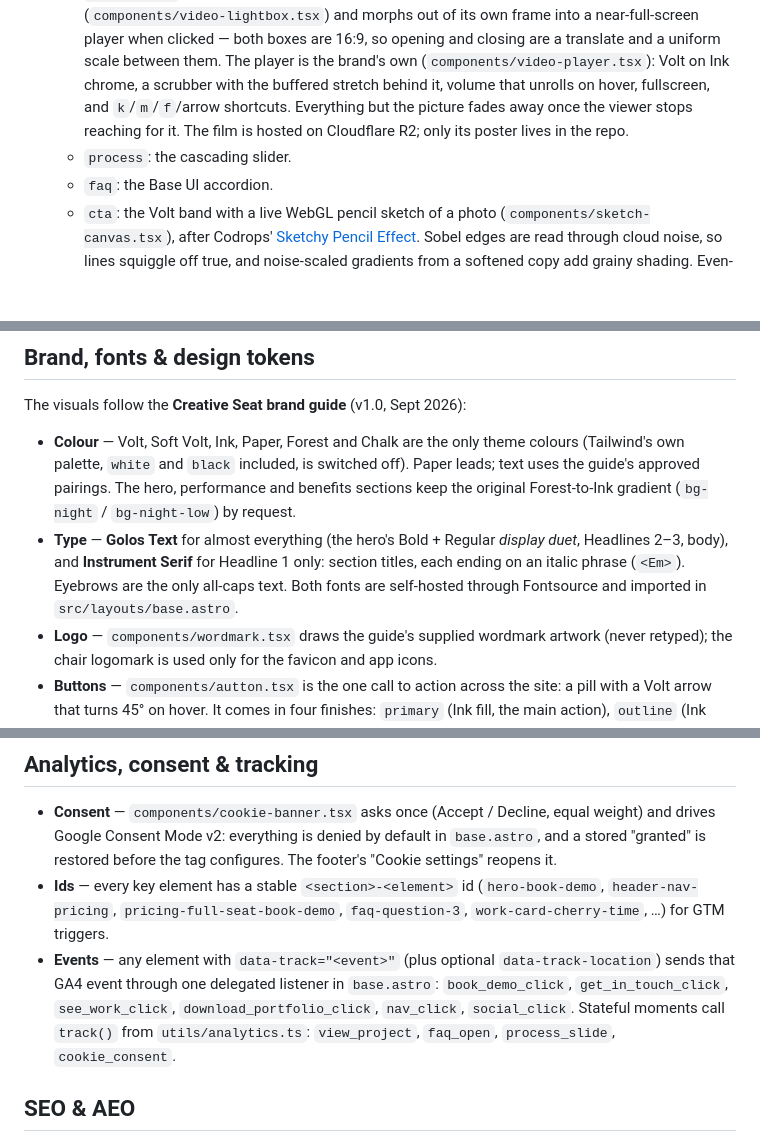
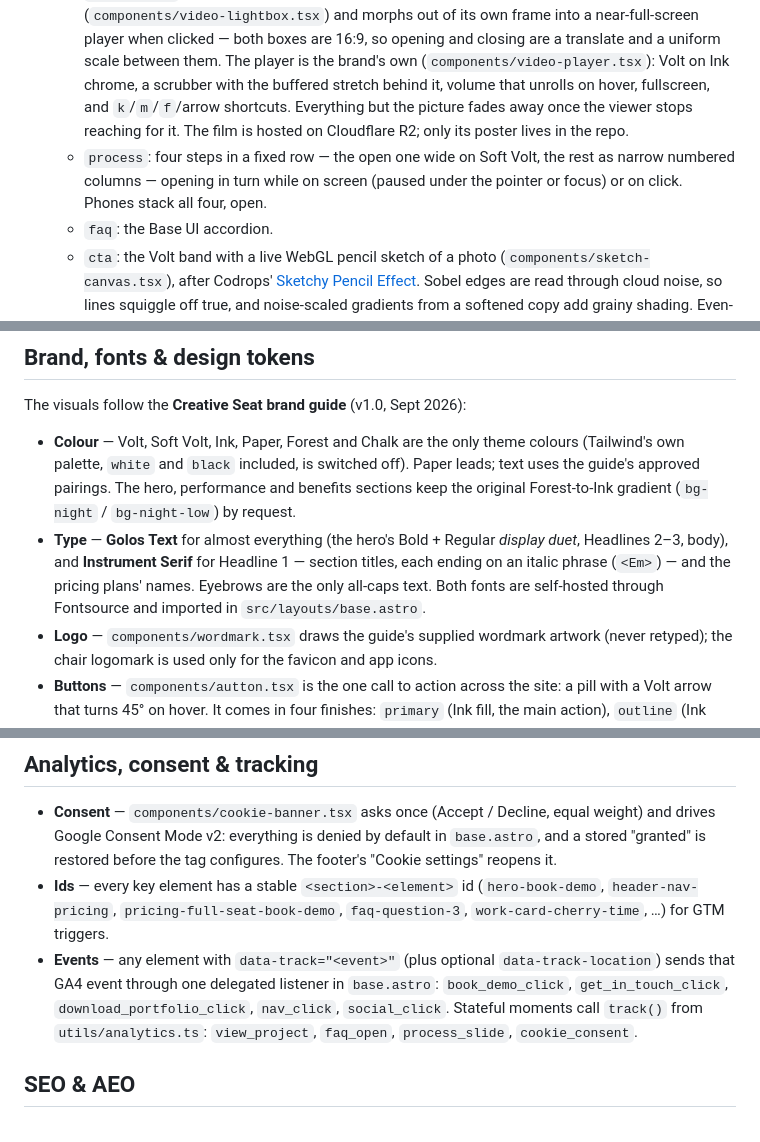
Before and after one commit to ElevenAndOne/creative-seat, a Markdown page: README.md, 3 parts joined by grey strips. Drawn GitHub-style; blank space fills up the shorter version.

Commit message:
docs: describe the four-column process and trimmed tracking events
Co-Authored-By: Claude Opus 5.5 <noreply@anthropic.com>

```diff
--- a/README.md
+++ b/README.md
@@ -75,7 +75,7 @@ Build output goes to `dist/`, as before.
 - **`client:visible={{ rootMargin: '200px' }}`** — these hydrate slightly before they scroll into view:
   - `team`: a multiplayer canvas where four collaborator cursors drag a client's landing page together, piece by piece, then undo and rebuild. Hovering adds your own "You" cursor, and you can tug the pieces. The page's model is a transparent character loop (`public/videos/character-craig.webm`, with an HEVC-alpha `.mov` for Safari) that only plays while on screen.
   - `performance`: the 2026 showreel sits in the section as a silent, looping preview (`components/video-lightbox.tsx`) and morphs out of its own frame into a near-full-screen player when clicked — both boxes are 16:9, so opening and closing are a translate and a uniform scale between them. The player is the brand's own (`components/video-player.tsx`): Volt on Ink chrome, a scrubber with the buffered stretch behind it, volume that unrolls on hover, fullscreen, and `k`/`m`/`f`/arrow shortcuts. Everything but the picture fades away once the viewer stops reaching for it. The film is hosted on Cloudflare R2; only its poster lives in the repo.
-  - `process`: the cascading slider.
+  - `process`: four steps in a fixed row — the open one wide on Soft Volt, the rest as narrow numbered columns — opening in turn while on screen (paused under the pointer or focus) or on click. Phones stack all four, open.
   - `faq`: the Base UI accordion.
   - `cta`: the Volt band with a live WebGL pencil sketch of a photo (`components/sketch-canvas.tsx`), after Codrops' [Sketchy Pencil Effect](https://tympanus.net/codrops/2022/11/29/sketchy-pencil-effect-with-three-js-post-processing/). Sobel edges are read through cloud noise, so lines squiggle off true, and noise-scaled gradients from a softened copy add grainy shading. Even-width pencil scribbles darken the shadows. It boils through three drawings and shades harder under the pointer.
 
@@ -94,7 +94,7 @@ Section components in `src/sections/` and shared components in `src/components/`
 The visuals follow the **Creative Seat brand guide** (v1.0, Sept 2026):
 
 - **Colour** — Volt, Soft Volt, Ink, Paper, Forest and Chalk are the only theme colours (Tailwind's own palette, `white` and `black` included, is switched off). Paper leads; text uses the guide's approved pairings. The hero, performance and benefits sections keep the original Forest-to-Ink gradient (`bg-night` / `bg-night-low`) by request.
-- **Type** — **Golos Text** for almost everything (the hero's Bold + Regular *display duet*, Headlines 2–3, body), and **Instrument Serif** for Headline 1 only: section titles, each ending on an italic phrase (`<Em>`). Eyebrows are the only all-caps text. Both fonts are self-hosted through Fontsource and imported in `src/layouts/base.astro`.
+- **Type** — **Golos Text** for almost everything (the hero's Bold + Regular *display duet*, Headlines 2–3, body), and **Instrument Serif** for Headline 1 — section titles, each ending on an italic phrase (`<Em>`) — and the pricing plans' names. Eyebrows are the only all-caps text. Both fonts are self-hosted through Fontsource and imported in `src/layouts/base.astro`.
 - **Logo** — `components/wordmark.tsx` draws the guide's supplied wordmark artwork (never retyped); the chair logomark is used only for the favicon and app icons.
 - **Buttons** — `components/autton.tsx` is the one call to action across the site: a pill with a Volt arrow that turns 45° on hover. It comes in four finishes: `primary` (Ink fill, the main action), `outline` (Ink hairline, secondary actions), and `inverse` / `outline-inverse` for the same pair on dark backgrounds. Every "Book a demo" and "Get in touch" button opens an email to the studio (the address is `contact` in `src/content/sections.ts`; the subject lines are in `utils/contact.ts`). A full booking page with live availability is parked on the `book-a-demo` branch.
 - **Copy** — sentence case and British English; the guide's banned words (e.g. "unlimited") are kept out.
@@ -109,7 +109,7 @@ Design tokens in `src/index.css` mirror the guide: colours, a fluid type scale (
 
 - **Consent** — `components/cookie-banner.tsx` asks once (Accept / Decline, equal weight) and drives Google Consent Mode v2: everything is denied by default in `base.astro`, and a stored "granted" is restored before the tag configures. The footer's "Cookie settings" reopens it.
 - **Ids** — every key element has a stable `<section>-<element>` id (`hero-book-demo`, `header-nav-pricing`, `pricing-full-seat-book-demo`, `faq-question-3`, `work-card-cherry-time`, …) for GTM triggers.
-- **Events** — any element with `data-track="<event>"` (plus optional `data-track-location`) sends that GA4 event through one delegated listener in `base.astro`: `book_demo_click`, `get_in_touch_click`, `see_work_click`, `download_portfolio_click`, `nav_click`, `social_click`. Stateful moments call `track()` from `utils/analytics.ts`: `view_project`, `faq_open`, `process_slide`, `cookie_consent`.
+- **Events** — any element with `data-track="<event>"` (plus optional `data-track-location`) sends that GA4 event through one delegated listener in `base.astro`: `book_demo_click`, `get_in_touch_click`, `download_portfolio_click`, `nav_click`, `social_click`. Stateful moments call `track()` from `utils/analytics.ts`: `view_project`, `faq_open`, `process_slide`, `cookie_consent`.
 
 ## SEO & AEO
 
```
